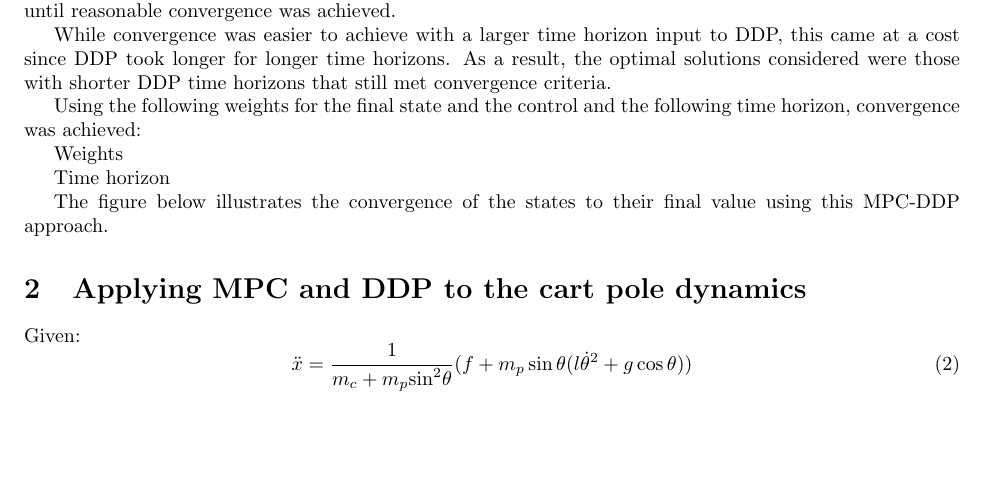
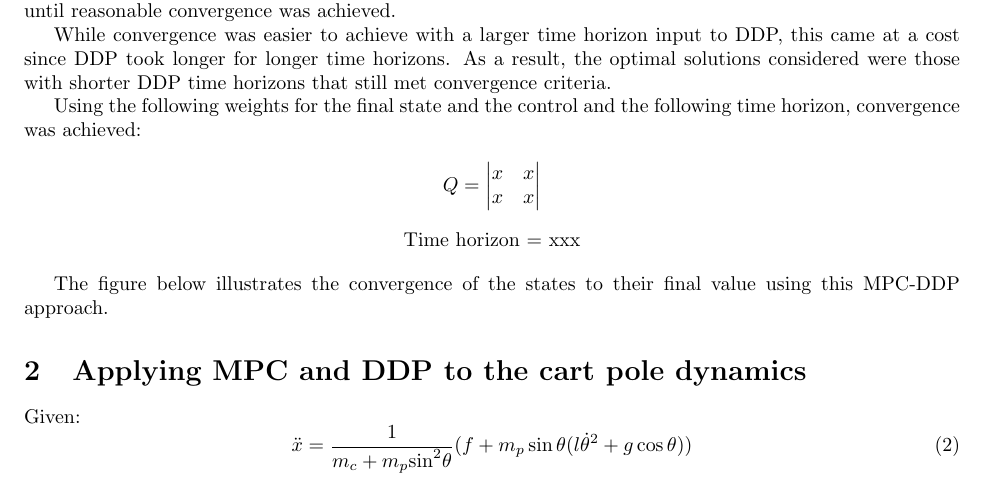
Before and after one commit to msrinivasan32/robotics-autonomy, a LaTeX problem sheet (HW2.tex): part of page 2 of 2, cut so that both start at the same text, the shorter picture padded with empty space. Compiled offline with pdfLaTeX.

Commit message:
Update latex report

```diff
--- a/HW2.tex
+++ b/HW2.tex
@@ -31,11 +31,16 @@ While convergence was easier to achieve with a larger time horizon input to DDP,
 
 Using the following weights for the final state and the control and the following time horizon, convergence was achieved:
 
+$$
+Q =
+\begin{vmatrix}
+x & x \\ x & x
+\end{vmatrix}
+$$
 
-Weights
-
-Time horizon
-
+\begin{center}
+Time horizon = xxx
+\end{center}
 
 The figure below illustrates the convergence of the states to their final value using this MPC-DDP approach.
 
```
